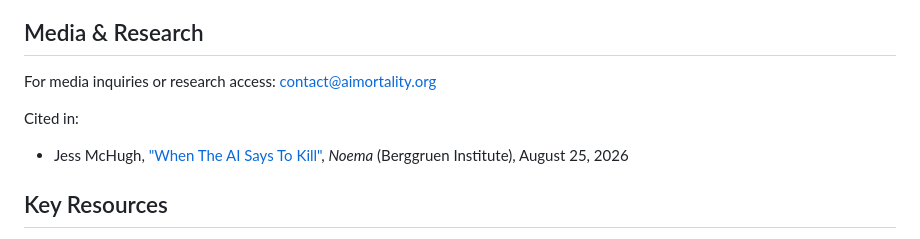
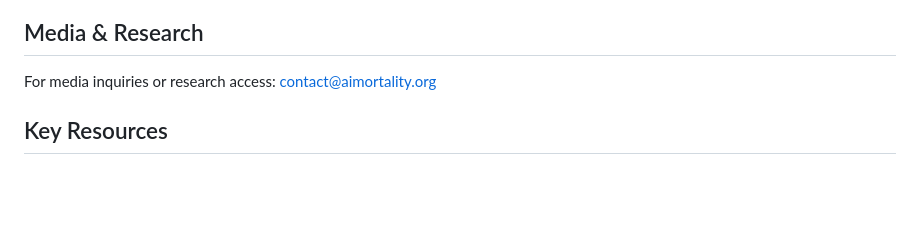
Before and after one commit to aimortality/ai-companion-mortality-database, a Markdown page: README.md, the part around the change. GitHub-like rendering; blank space fills up the shorter version.

Commit message:
README: drop the single-entry Cited in list

```diff
--- a/README.md
+++ b/README.md
@@ -192,9 +192,6 @@ Maintained by Hunter Karman (independent researcher, Los Angeles; ORCID [0009-00
 
 For media inquiries or research access: contact@aimortality.org
 
-Cited in:
-- Jess McHugh, ["When The AI Says To Kill"](https://www.noemamag.com/when-the-ai-says-to-kill/), *Noema* (Berggruen Institute), August 25, 2026
-
 ## Key Resources
 
 - [Live Database](https://aimortality.org/)
```
